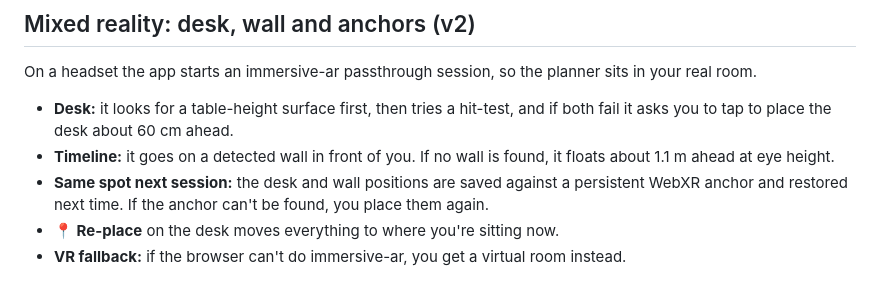
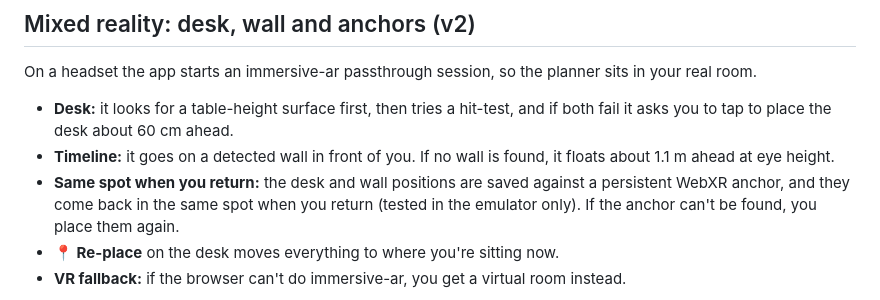
Before and after one commit to muditsharma354abc-bot/morning-desk, a Markdown page: README.md, the part around the change. Rendered like a GitHub page.

Commit message:
README: anchor wording, tested in the emulator only

```diff
--- a/README.md
+++ b/README.md
@@ -116,7 +116,7 @@ On a headset the app starts an immersive-ar passthrough session, so the planner
 
 - **Desk:** it looks for a table-height surface first, then tries a hit-test, and if both fail it asks you to tap to place the desk about 60 cm ahead.
 - **Timeline:** it goes on a detected wall in front of you. If no wall is found, it floats about 1.1 m ahead at eye height.
-- **Same spot next session:** the desk and wall positions are saved against a persistent WebXR anchor and restored next time. If the anchor can't be found, you place them again.
+- **Same spot when you return:** the desk and wall positions are saved against a persistent WebXR anchor, and they come back in the same spot when you return (tested in the emulator only). If the anchor can't be found, you place them again.
 - **📍 Re-place** on the desk moves everything to where you're sitting now.
 - **VR fallback:** if the browser can't do immersive-ar, you get a virtual room instead.
 
```
